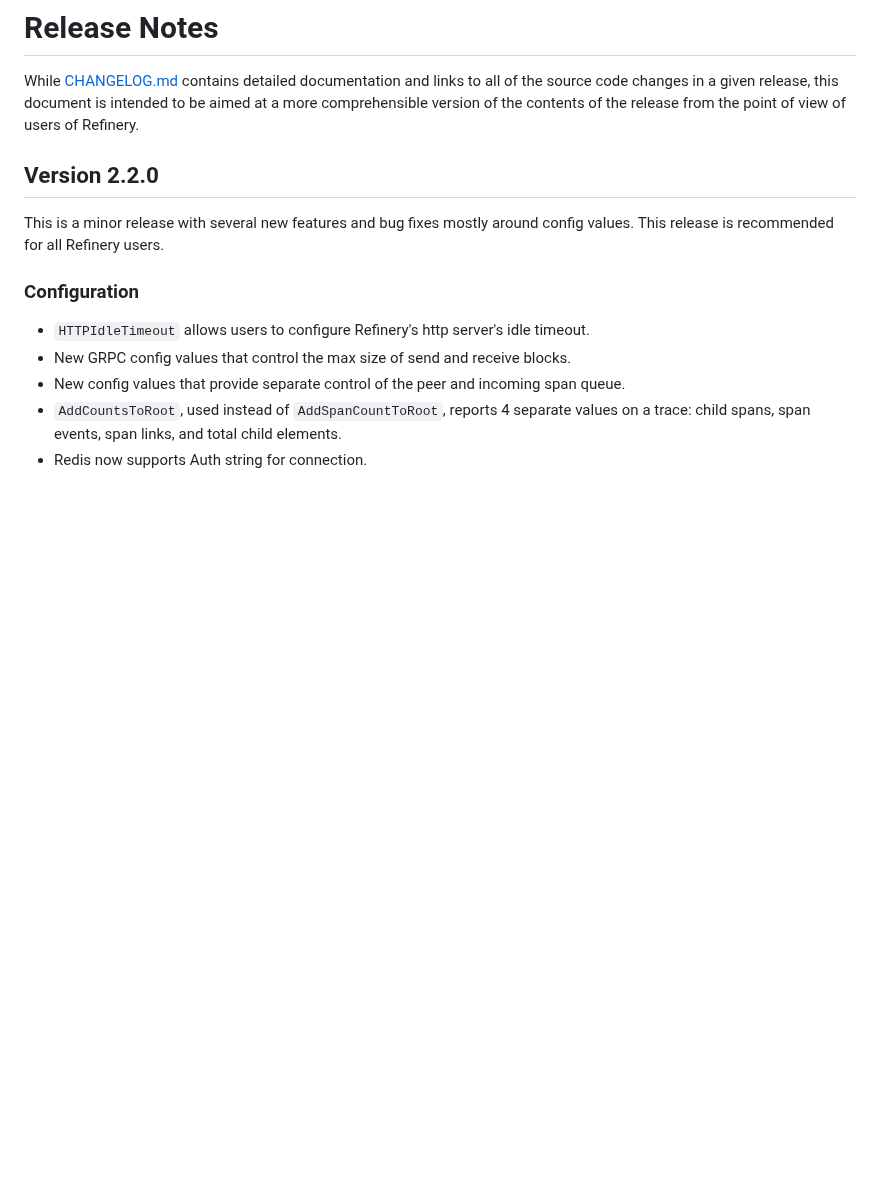
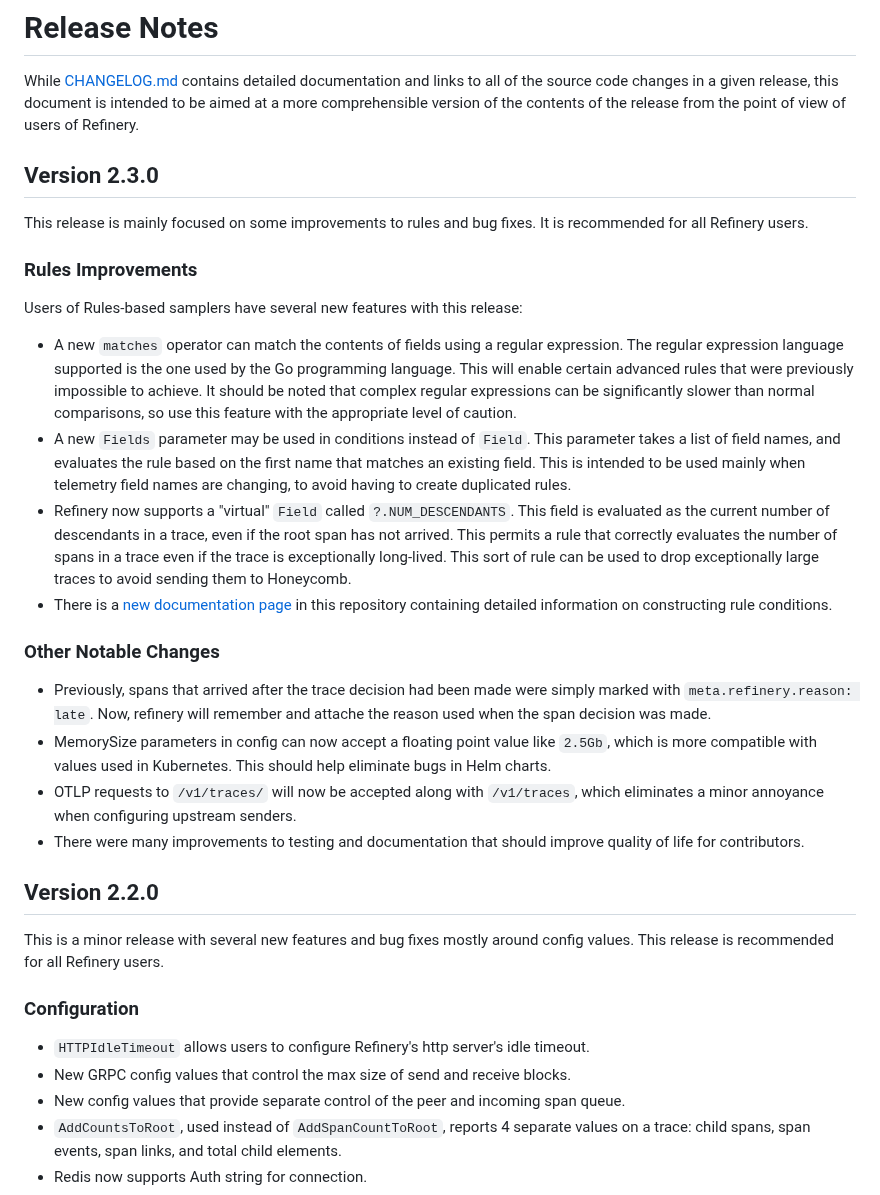
Before and after one commit to honeycombio/refinery, a Markdown page: RELEASE_NOTES.md, the part around the change. Rendered like a GitHub page; blank space fills up the shorter version.

Commit message:
Prep for release 2.3

```diff
--- a/RELEASE_NOTES.md
+++ b/RELEASE_NOTES.md
@@ -1,6 +1,26 @@
 # Release Notes
 
 While [CHANGELOG.md](./CHANGELOG.md) contains detailed documentation and links to all of the source code changes in a given release, this document is intended to be aimed at a more comprehensible version of the contents of the release from the point of view of users of Refinery.
+
+## Version 2.3.0
+
+This release is mainly focused on some improvements to rules and bug fixes. It is recommended for all Refinery users.
+
+### Rules Improvements
+
+Users of Rules-based samplers have several new features with this release:
+
+* A new `matches` operator can match the contents of fields using a regular expression. The regular expression language supported is the one used by the Go programming language. This will enable certain advanced rules that were previously impossible to achieve. It should be noted that complex regular expressions can be significantly slower than normal comparisons, so use this feature with the appropriate level of caution.
+* A new `Fields` parameter may be used in conditions instead of `Field`. This parameter takes a list of field names, and evaluates the rule based on the first name that matches an existing field. This is intended to be used mainly when telemetry field names are changing, to avoid having to create duplicated rules.
+* Refinery now supports a "virtual" `Field` called `?.NUM_DESCENDANTS`. This field is evaluated as the current number of descendants in a trace, even if the root span has not arrived. This permits a rule that correctly evaluates the number of spans in a trace even if the trace is exceptionally long-lived. This sort of rule can be used to drop exceptionally large traces to avoid sending them to Honeycomb.
+* There is a [new documentation page](rules_conditions.md) in this repository containing detailed information on constructing rule conditions.
+
+### Other Notable Changes
+
+* Previously, spans that arrived after the trace decision had been made were simply marked with `meta.refinery.reason: late`. Now, refinery will remember and attache the reason used when the span decision was made.
+* MemorySize parameters in config can now accept a floating point value like `2.5Gb`, which is more compatible with values used in Kubernetes. This should help eliminate bugs in Helm charts.
+* OTLP requests to `/v1/traces/` will now be accepted along with `/v1/traces`, which eliminates a minor annoyance when configuring upstream senders.
+* There were many improvements to testing and documentation that should improve quality of life for contributors.
 
 ## Version 2.2.0
 
```
Also changed, not shown: CHANGELOG.md (+32 -0 lines).
